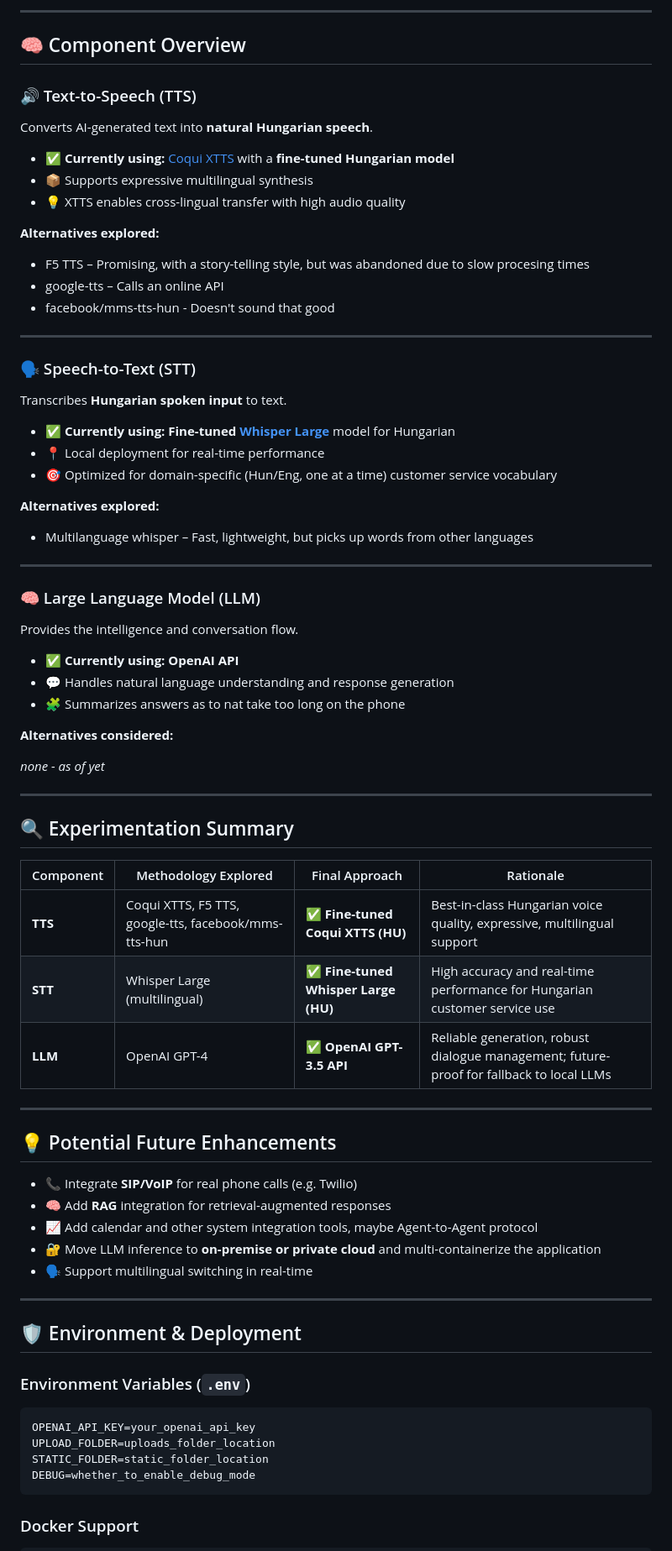
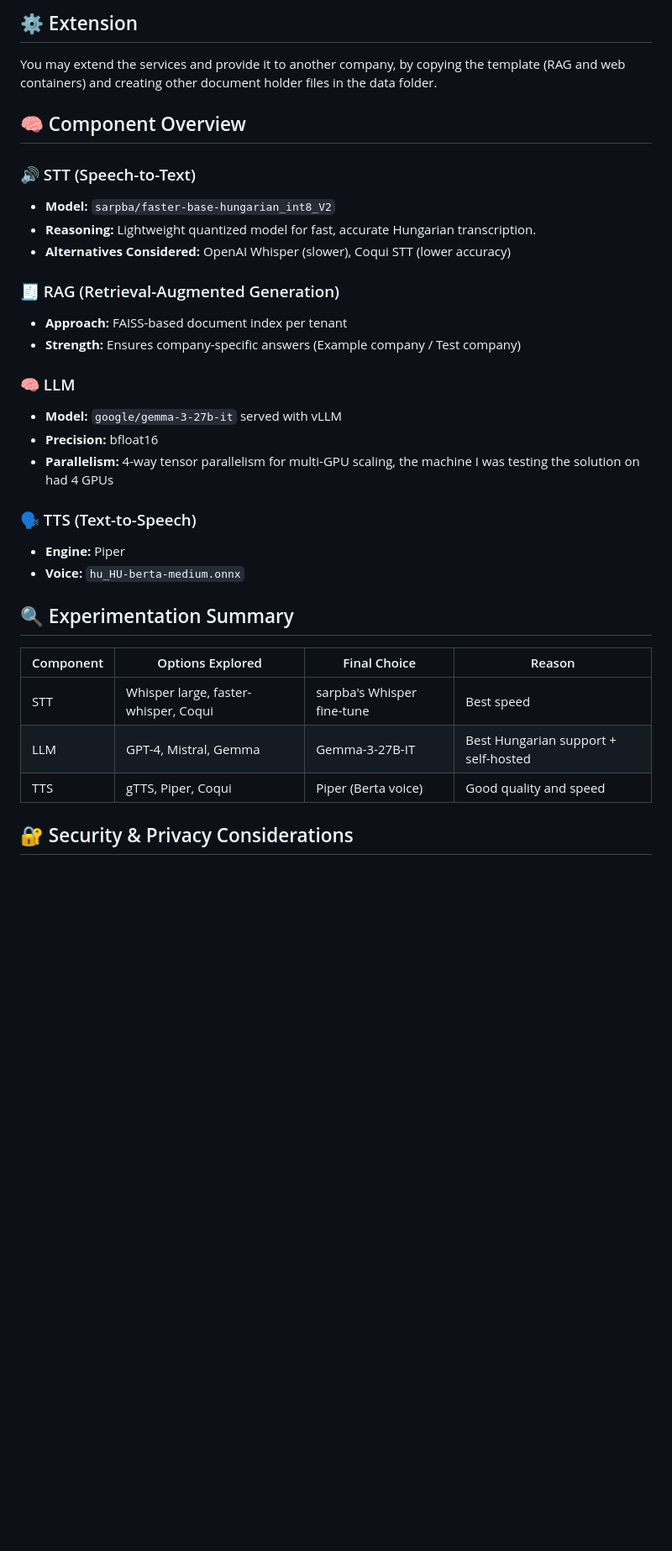
Before and after one commit to papdawin/customer-service-assistant, a Markdown page: readme.md, the part around the change printed below. Shown: that part at 84% size. Rendered like a GitHub page; blank space fills up the shorter version.

````diff
--- a/readme.md
+++ b/readme.md
@@ -60,81 +73,40 @@ Open your browser at [http://localhost:5000](http://localhost:5000)
 
----
+## ⚙️ Extension
+
+You may extend the services and provide it to another company, by copying the template (RAG and web containers) and creating other document holder files in the data folder.
 
 ## 🧠 Component Overview
 
-### 🔊 Text-to-Speech (TTS)
+### 🔊 STT (Speech-to-Text)
 
-Converts AI-generated text into **natural Hungarian speech**.
+* **Model:** `sarpba/faster-base-hungarian_int8_V2`
+* **Reasoning:** Lightweight quantized model for fast, accurate Hungarian transcription.
+* **Alternatives Considered:** OpenAI Whisper (slower), Coqui STT (lower accuracy)
 
-* ✅ **Currently using:** [Coqui XTTS](https://github.com/coqui-ai/TTS) with a **fine-tuned Hungarian model**
-* 📦 Supports expressive multilingual synthesis
-* 💡 XTTS enables cross-lingual transfer with high audio quality
+### 🧾 RAG (Retrieval-Augmented Generation)
 
-**Alternatives explored:**
+* **Approach:** FAISS-based document index per tenant
+* **Strength:** Ensures company-specific answers (Example company / Test company)
 
-* F5 TTS – Promising, with a story-telling style, but was abandoned due to slow procesing times
-* google-tts – Calls an online API
-* facebook/mms-tts-hun - Doesn't sound that good
+### 🧠 LLM
 
----
+* **Model:** `google/gemma-3-27b-it` served with vLLM
+* **Precision:** bfloat16
+* **Parallelism:** 4-way tensor parallelism for multi-GPU scaling, the machine I was testing the solution on had 4 GPUs
 
-### 🗣️ Speech-to-Text (STT)
+### 🗣️ TTS (Text-to-Speech)
 
-Transcribes **Hungarian spoken input** to text.
-
-* ✅ **Currently using:** **Fine-tuned [Whisper Large](https://github.com/openai/whisper)** model for Hungarian
-* 📍 Local deployment for real-time performance
-* 🎯 Optimized for domain-specific (Hun/Eng, one at a time) customer service vocabulary
-
-**Alternatives explored:**
-
-* Multilanguage whisper – Fast, lightweight, but picks up words from other languages
-
----
-
-### 🧠 Large Language Model (LLM)
-
-Provides the intelligence and conversation flow.
-
-* ✅ **Currently using: OpenAI API**
-* 💬 Handles natural language understanding and response generation
-* 🧩 Summarizes answers as to nat take too long on the phone
-
-**Alternatives considered:**
-
-*none - as of yet*
-
----
+* **Engine:** Piper
+* **Voice:** `hu_HU-berta-medium.onnx`
 
 ## 🔍 Experimentation Summary
-| Component | Methodology Explored                                         | Final Approach                      | Rationale                                                                                |
-| --------- |--------------------------------------------------------------| ----------------------------------- | ---------------------------------------------------------------------------------------- |
-| **TTS**   | Coqui XTTS, F5 TTS, google-tts, facebook/mms-tts-hun         | ✅ **Fine-tuned Coqui XTTS (HU)**    | Best-in-class Hungarian voice quality, expressive, multilingual support                  |
-| **STT**   | Whisper Large (multilingual)                                 | ✅ **Fine-tuned Whisper Large (HU)** | High accuracy and real-time performance for Hungarian customer service use               |
-| **LLM**   | OpenAI GPT-4  | ✅ **OpenAI GPT-3.5 API**            | Reliable generation, robust dialogue management; future-proof for fallback to local LLMs |
 
----
+| Component | Options Explored                     | Final Choice          | Reason                               |
+| --------- | ------------------------------------ | --------------------- | ------------------------------------ |
+| STT       | Whisper large, faster-whisper, Coqui | sarpba's Whisper fine-tune | Best speed      |
+| LLM       | GPT-4, Mistral, Gemma                | Gemma-3-27B-IT        | Best Hungarian support + self-hosted |
+| TTS       | gTTS, Piper, Coqui                   | Piper (Berta voice)   | Good quality and speed      |
 
-## 💡 Potential Future Enhancements
 
-* 📞 Integrate **SIP/VoIP** for real phone calls (e.g. Twilio)
-* 🧠 Add **RAG** integration for retrieval-augmented responses
-* 📈 Add calendar and other system integration tools, maybe Agent-to-Agent protocol
-* 🔐 Move LLM inference to **on-premise or private cloud** and multi-containerize the application
-* 🗣️ Support multilingual switching in real-time
+## 🔐 Security & Privacy Considerations
 
----
-
-## 🛡️ Environment & Deployment
-
-### Environment Variables (`.env`)
-
-```
-OPENAI_API_KEY=your_openai_api_key
-UPLOAD_FOLDER=uploads_folder_location
-STATIC_FOLDER=static_folder_location
-DEBUG=whether_to_enable_debug_mode
-```
-
-### Docker Support
-
````
Also changed, not shown: other parts of readme.md (+59 -58 lines), pictures/diagram.png (added), 10 other files.
